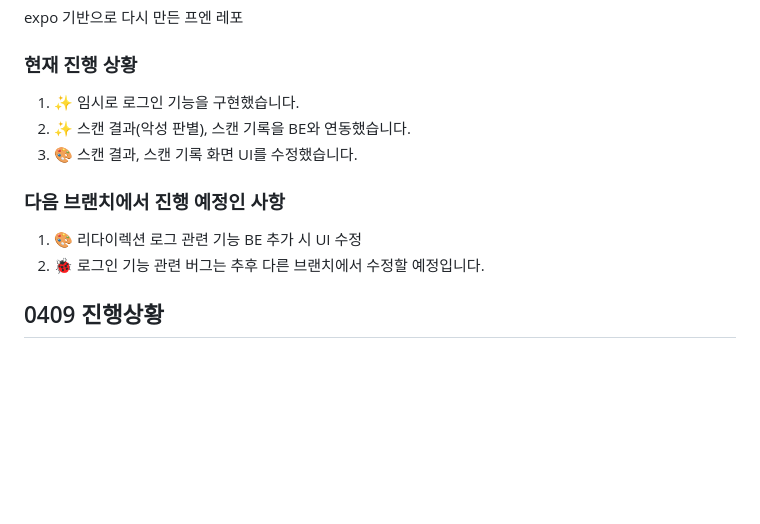
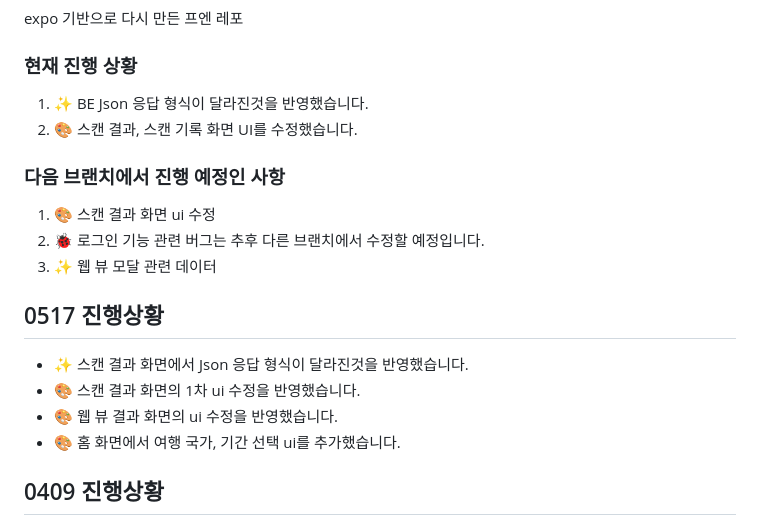
Before and after one commit to Capstone-CanDo/frontend_re, a Markdown page: README.md, the part around the change. Rendered like a GitHub page; blank space fills up the shorter version.

Commit message:
Revise README with current progress and updates
Updated README to reflect changes in UI and backend response format.

```diff
--- a/README.md
+++ b/README.md
@@ -4,14 +4,21 @@ expo 기반으로 다시 만든 프엔 레포
 
 ### 현재 진행 상황
 
-1. ✨ 임시로 로그인 기능을 구현했습니다.
-2. ✨ 스캔 결과(악성 판별), 스캔 기록을 BE와 연동했습니다.
-3. 🎨 스캔 결과, 스캔 기록 화면 UI를 수정했습니다.
+1. ✨ BE Json 응답 형식이 달라진것을 반영했습니다.
+2. 🎨 스캔 결과, 스캔 기록 화면 UI를 수정했습니다.
 
 ### 다음 브랜치에서 진행 예정인 사항
 
-1. 🎨 리다이렉션 로그 관련 기능 BE 추가 시 UI 수정
+1. 🎨 스캔 결과 화면 ui 수정
 2. 🐞 로그인 기능 관련 버그는 추후 다른 브랜치에서 수정할 예정입니다.
+3. ✨ 웹 뷰 모달 관련 데이터
+
+## 0517 진행상황
+
+- ✨ 스캔 결과 화면에서 Json 응답 형식이 달라진것을 반영했습니다.
+- 🎨 스캔 결과 화면의 1차 ui 수정을 반영했습니다.
+- 🎨 웹 뷰 결과 화면의 ui 수정을 반영했습니다.
+- 🎨 홈 화면에서 여행 국가, 기간 선택 ui를 추가했습니다.
 
 ## 0409 진행상황
 
```
